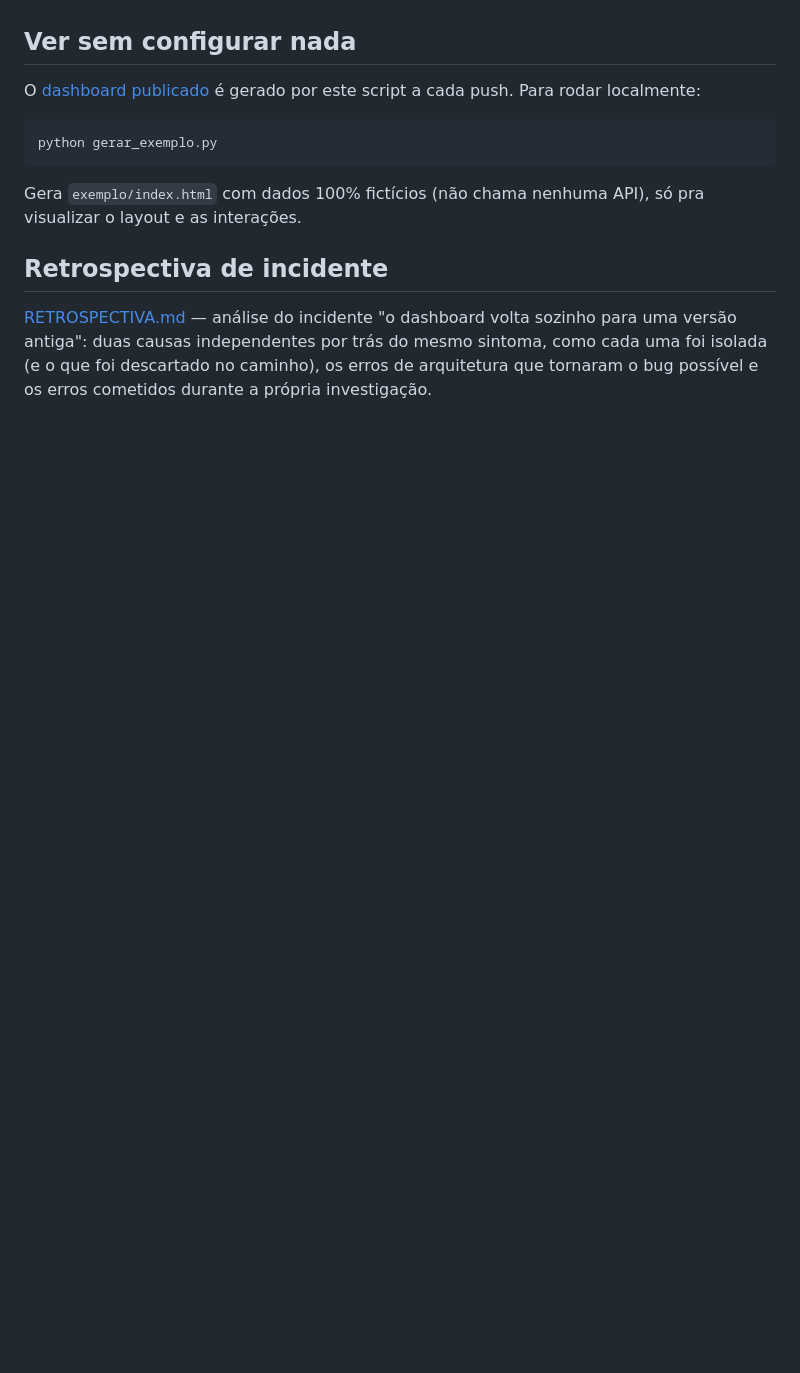
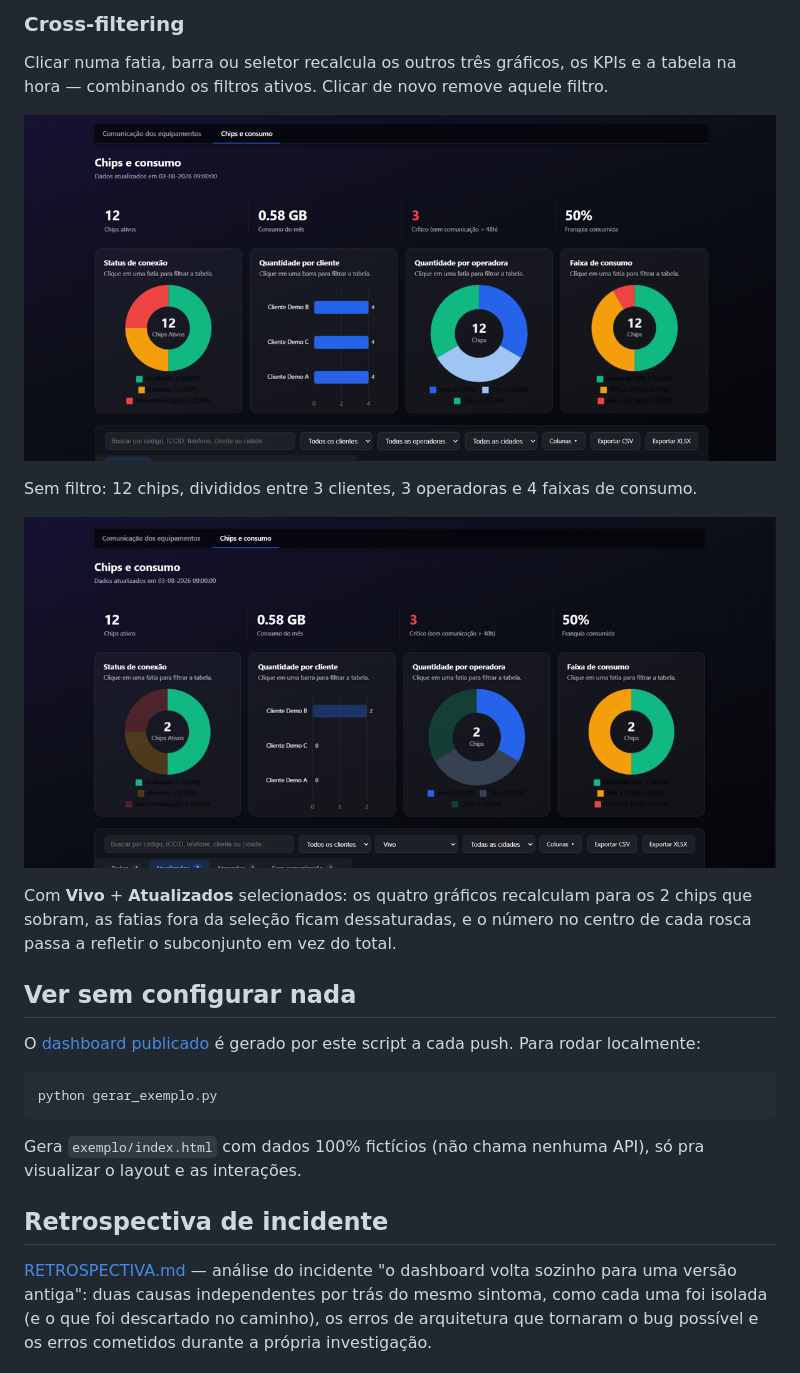
Before and after one commit to iambot1193/observador_anomalias, a Markdown page: README.md, the part around the change printed below. Drawn GitHub-style; pictures changed too: assets/chips-filtrado.png (added), assets/chips.png (added); blank space fills up the shorter version.

```diff
--- a/README.md
+++ b/README.md
@@ -15,3 +29,17 @@ um `index.html` autocontido: todo o payload vira JSON embutido na página, e o C
+### Cross-filtering
+
+Clicar numa fatia, barra ou seletor recalcula os outros três gráficos, os KPIs e a tabela
+na hora — combinando os filtros ativos. Clicar de novo remove aquele filtro.
+
+![Aba de chips, sem filtro: 12 chips](assets/chips.png)
+
+Sem filtro: 12 chips, divididos entre 3 clientes, 3 operadoras e 4 faixas de consumo.
+
+![Mesma aba filtrada por operadora Vivo e status Atualizados: 2 chips](assets/chips-filtrado.png)
+
+Com **Vivo** + **Atualizados** selecionados: os quatro gráficos recalculam para os 2 chips
+que sobram, as fatias fora da seleção ficam dessaturadas, e o número no centro de cada
+rosca passa a refletir o subconjunto em vez do total.
 
 ## Ver sem configurar nada
 
```
Also changed, not shown: other parts of README.md (+14 -0 lines), assets/equipamentos.png (added), assets/timeline.png (added).
